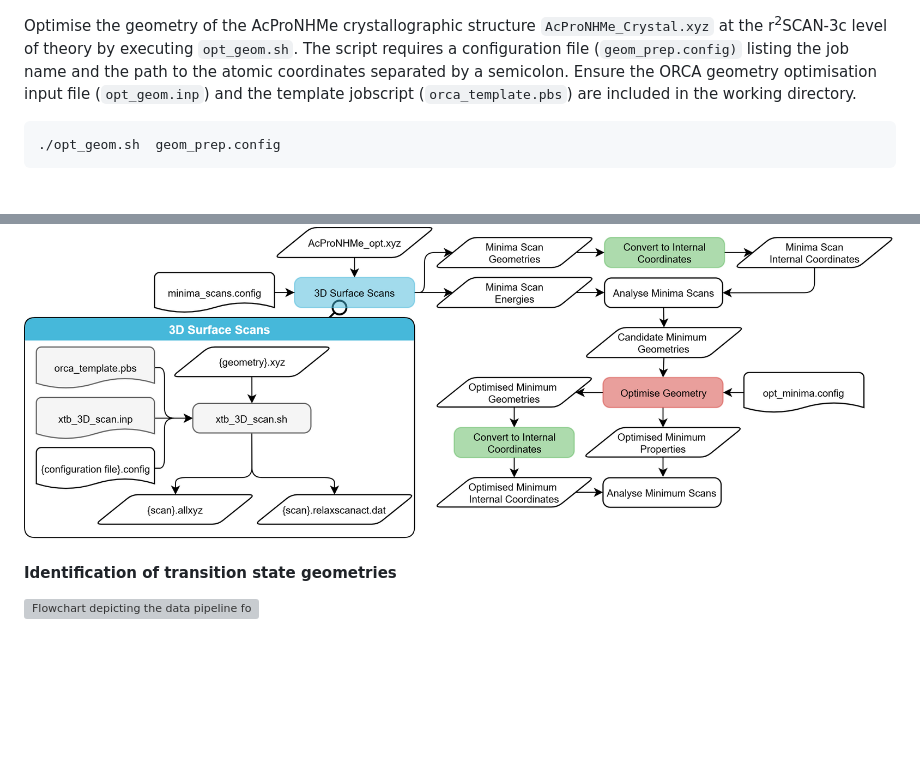
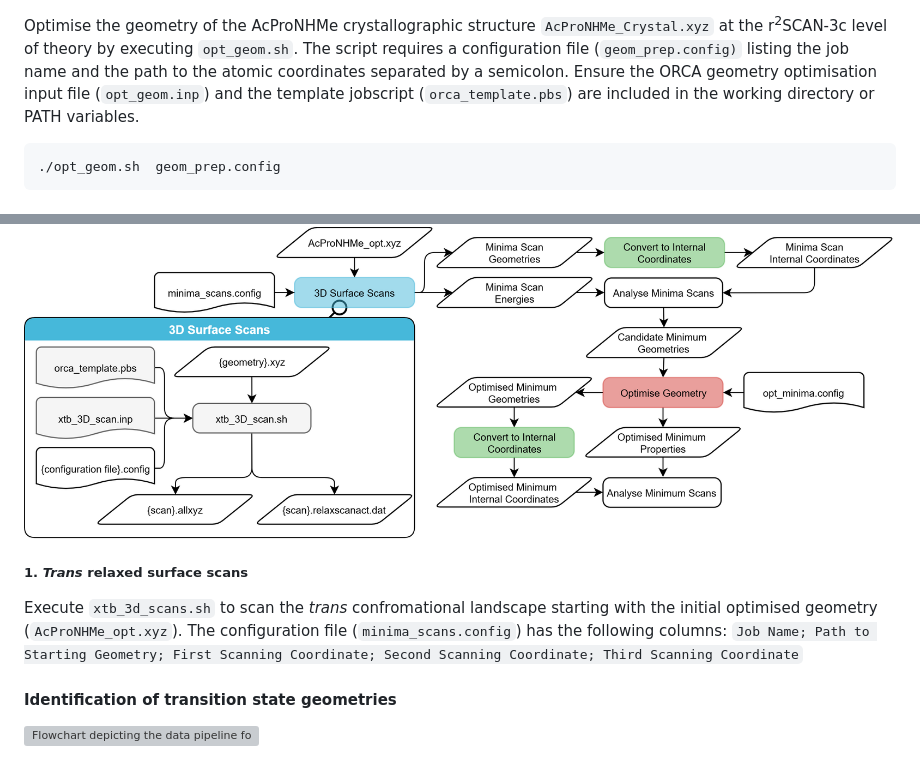
Before and after one commit to falategan/prolyl-isomerisation-benchmark, a Markdown page: README.md, 2 parts joined by grey strips. GitHub-like rendering; blank space fills up the shorter version; grey boxes are pictures that could not be loaded.

````diff
--- a/README.md
+++ b/README.md
@@ -85,7 +85,7 @@ This scheme simplifies the execution of a large number of ORCA jobs in parallel
 
 ![Flowchart depicting the data pipeline for the preparation of the starting geometry](./Images/Preparation_flowchart.png)
 
-Optimise the geometry of the AcProNHMe crystallographic structure `AcProNHMe_Crystal.xyz` at the r<sup>2</sup>SCAN-3c level of theory by executing `opt_geom.sh`. The script requires a configuration file (`geom_prep.config)` listing the job name and the path to the atomic coordinates separated by a semicolon. Ensure the ORCA geometry optimisation input file (`opt_geom.inp`) and the template jobscript (`orca_template.pbs`) are included in the working directory.
+Optimise the geometry of the AcProNHMe crystallographic structure `AcProNHMe_Crystal.xyz` at the r<sup>2</sup>SCAN-3c level of theory by executing `opt_geom.sh`. The script requires a configuration file (`geom_prep.config)` listing the job name and the path to the atomic coordinates separated by a semicolon. Ensure the ORCA geometry optimisation input file (`opt_geom.inp`) and the template jobscript (`orca_template.pbs`) are included in the working directory or PATH variables.
 
 ```
 ./opt_geom.sh  geom_prep.config
@@ -132,6 +132,13 @@ Use the `Analyse_solvent_scans.rmd` R notebook to plot the results and identify
 
 ![Flowchart depicting the data pipeline for the identification of minimum energy geometries](./Images/Geometry_Optimisation_flowchart.png)
 
+##### 1. _Trans_ relaxed surface scans
+
+Execute `xtb_3d_scans.sh` to scan the _trans_ confromational landscape starting with the initial optimised geometry (`AcProNHMe_opt.xyz`). The configuration file (`minima_scans.config`) has the following columns:
+``
+Job Name; Path to Starting Geometry; First Scanning Coordinate; Second Scanning Coordinate; Third Scanning Coordinate
+``
+
 
 
 #### Identification of transition state geometries
````
